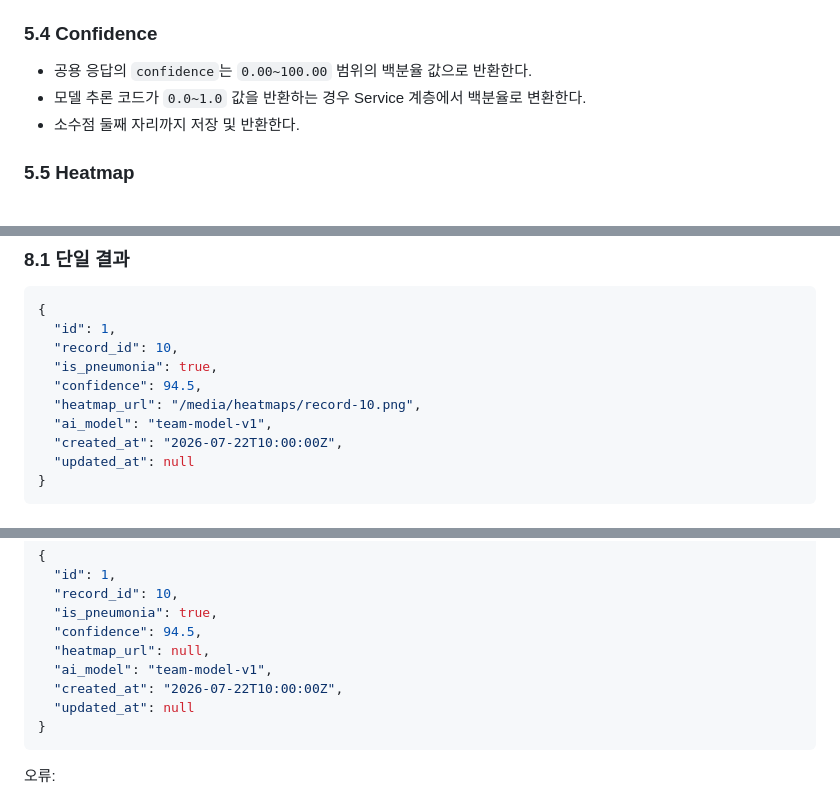
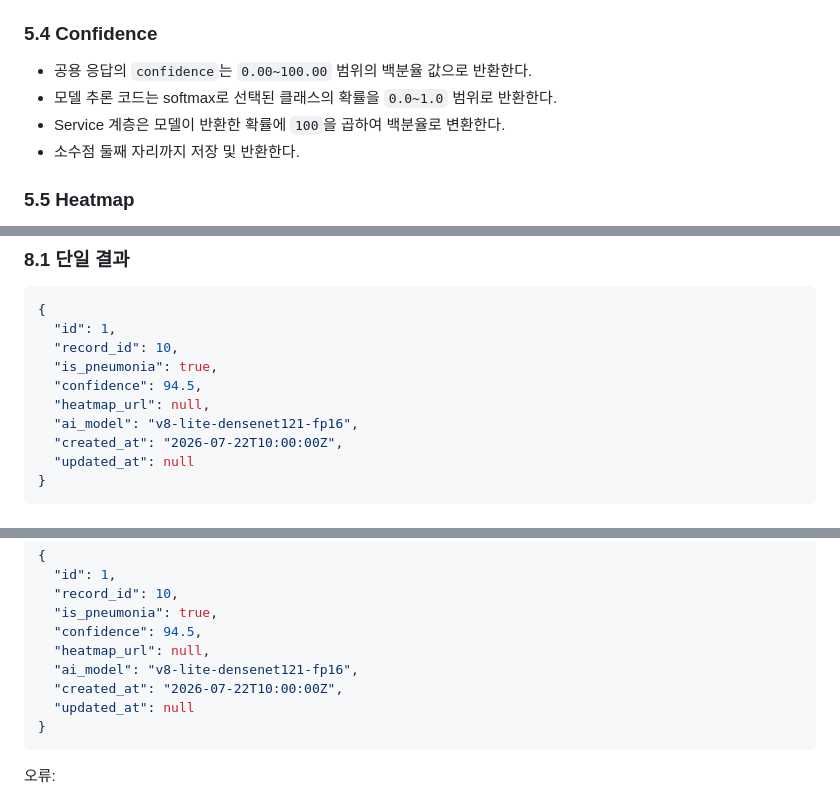
Before and after one commit to dddong1234/AH_web_dev, a Markdown page: docs/6일차_폐렴예측_API_설계.md, 3 parts joined by grey strips. Drawn GitHub-style.

```diff
--- a/docs/6일차_폐렴예측_API_설계.md
+++ b/docs/6일차_폐렴예측_API_설계.md
@@ -85,7 +85,8 @@
 ### 5.4 Confidence
 
 - 공용 응답의 `confidence`는 `0.00~100.00` 범위의 백분율 값으로 반환한다.
-- 모델 추론 코드가 `0.0~1.0` 값을 반환하는 경우 Service 계층에서 백분율로 변환한다.
+- 모델 추론 코드는 softmax로 선택된 클래스의 확률을 `0.0~1.0` 범위로 반환한다.
+- Service 계층은 모델이 반환한 확률에 `100`을 곱하여 백분율로 변환한다.
 - 소수점 둘째 자리까지 저장 및 반환한다.
 
 ### 5.5 Heatmap
@@ -238,8 +265,8 @@ AI_MODEL_NAME = "team-model-v1"
   "record_id": 10,
   "is_pneumonia": true,
   "confidence": 94.5,
-  "heatmap_url": "/media/heatmaps/record-10.png",
-  "ai_model": "team-model-v1",
+  "heatmap_url": null,
+  "ai_model": "v8-lite-densenet121-fp16",
   "created_at": "2026-07-22T10:00:00Z",
   "updated_at": null
 }
@@ -313,7 +340,7 @@ Path Parameters:
   "is_pneumonia": true,
   "confidence": 94.5,
   "heatmap_url": null,
-  "ai_model": "team-model-v1",
+  "ai_model": "v8-lite-densenet121-fp16",
   "created_at": "2026-07-22T10:00:00Z",
   "updated_at": null
 }
```
Also changed, not shown: other parts of docs/6일차_폐렴예측_API_설계.md (+33 -7 lines).
